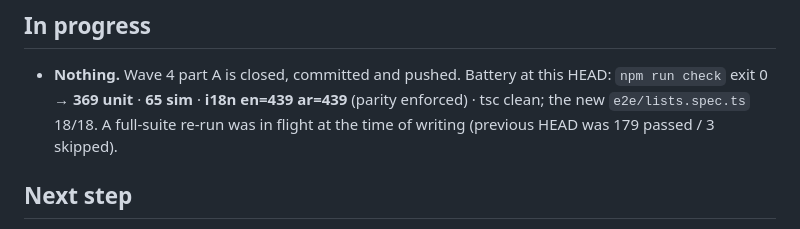
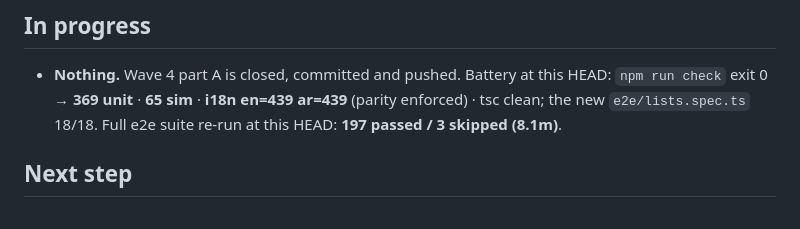
Before and after one commit to DALI951/dekkan, a Markdown page: HANDOFF.md, the part around the change. Rendered like a GitHub page.

Commit message:
docs(handoff): full e2e suite at this HEAD = 197 passed / 3 skipped (8.1m)

```diff
--- a/HANDOFF.md
+++ b/HANDOFF.md
@@ -57,8 +57,7 @@ Last updated: 2026-10-12 (part 3) — by Big Pickle (DESKTOP-OJME2E2)
 ## In progress
 - **Nothing.** Wave 4 part A is closed, committed and pushed. Battery at this HEAD: `npm run check`
   exit 0 → **369 unit** · **65 sim** · **i18n en=439 ar=439** (parity enforced) · tsc clean; the new
-  `e2e/lists.spec.ts` 18/18. A full-suite re-run was in flight at the time of writing (previous
-  HEAD was 179 passed / 3 skipped).
+  `e2e/lists.spec.ts` 18/18. Full e2e suite re-run at this HEAD: **197 passed / 3 skipped (8.1m)**.
 
 ## Next step
 1. **Dali tests wave 4 himself** (Settings → قوائم الدكان: add a unit "carton", create a product
```
